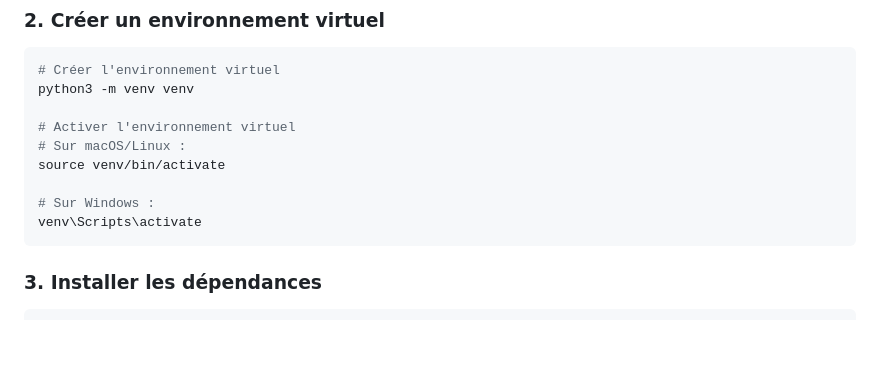
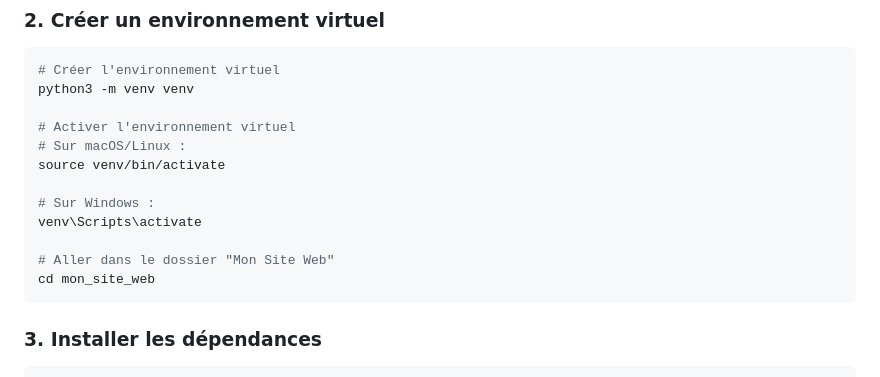
Before and after one commit to GregoryBT/python_django, a Markdown page: README.md, the part around the change. GitHub-like rendering; blank space fills up the shorter version.

````diff
--- a/README.md
+++ b/README.md
@@ -94,6 +94,9 @@ source venv/bin/activate
 
 # Sur Windows :
 venv\Scripts\activate
+
+# Aller dans le dossier "Mon Site Web"
+cd mon_site_web
 ```
 
 ### 3. Installer les dépendances
````
